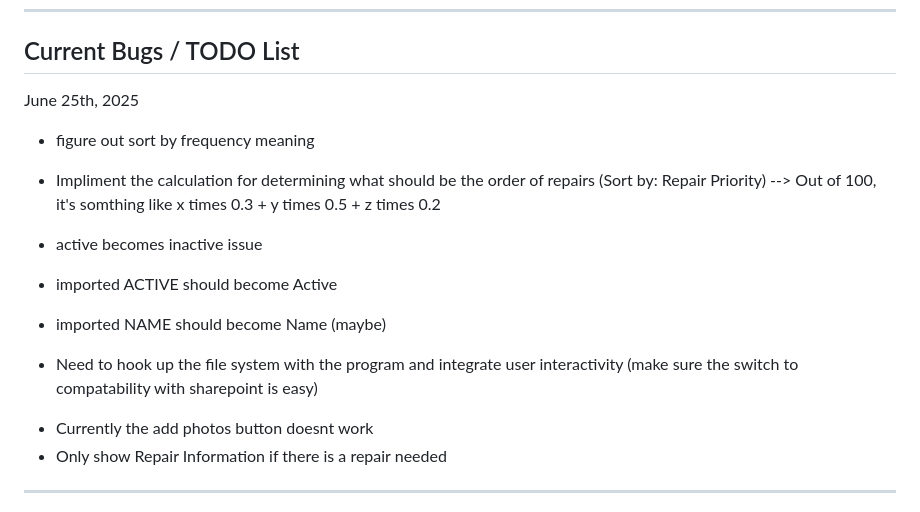
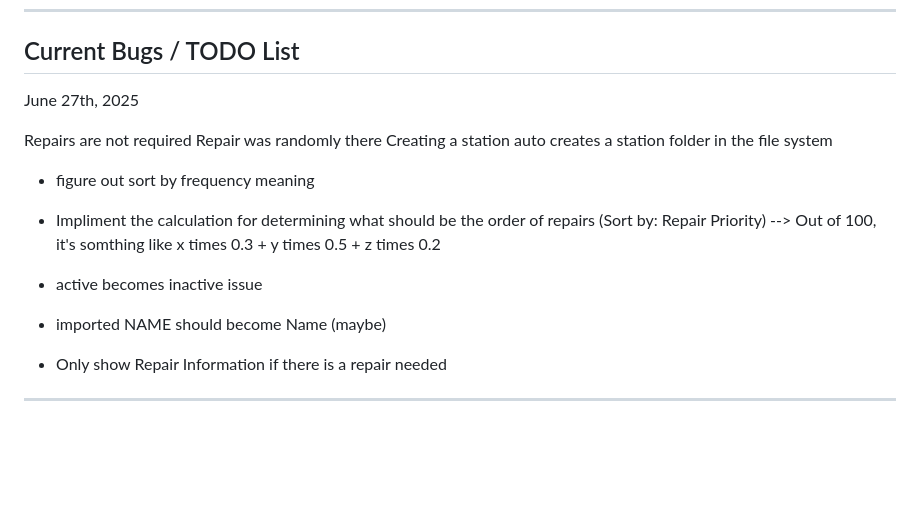
Before and after one commit to JustinRaoECCC/nhs-infrastructure-map, a Markdown page: README.md, the part around the change. Drawn GitHub-style; blank space fills up the shorter version.

Commit message:
found new bugs

```diff
--- a/README.md
+++ b/README.md
@@ -138,19 +138,23 @@ nhs-infrastructure-map/
 ## Current Bugs / TODO List
 
 
-June 25th, 2025
+June 27th, 2025
+
+
+Repairs are not required
+Repair was randomly there
+Creating a station auto creates a station folder in the file system
+
+
 
 
 * figure out sort by frequency meaning
 * Impliment the calculation for determining what should be the order of repairs (Sort by: Repair Priority) -->  Out of 100, it's somthing like x times 0.3 + y times 0.5 + z times 0.2
 
 * active becomes inactive issue
-* imported ACTIVE should become Active
 * imported NAME should become Name (maybe)
 
-* Need to hook up the file system with the program and integrate user interactivity (make sure the switch to compatability with sharepoint is easy)
 
-- Currently the add photos button doesnt work
 - Only show Repair Information if there is a repair needed
 
 ---
```
